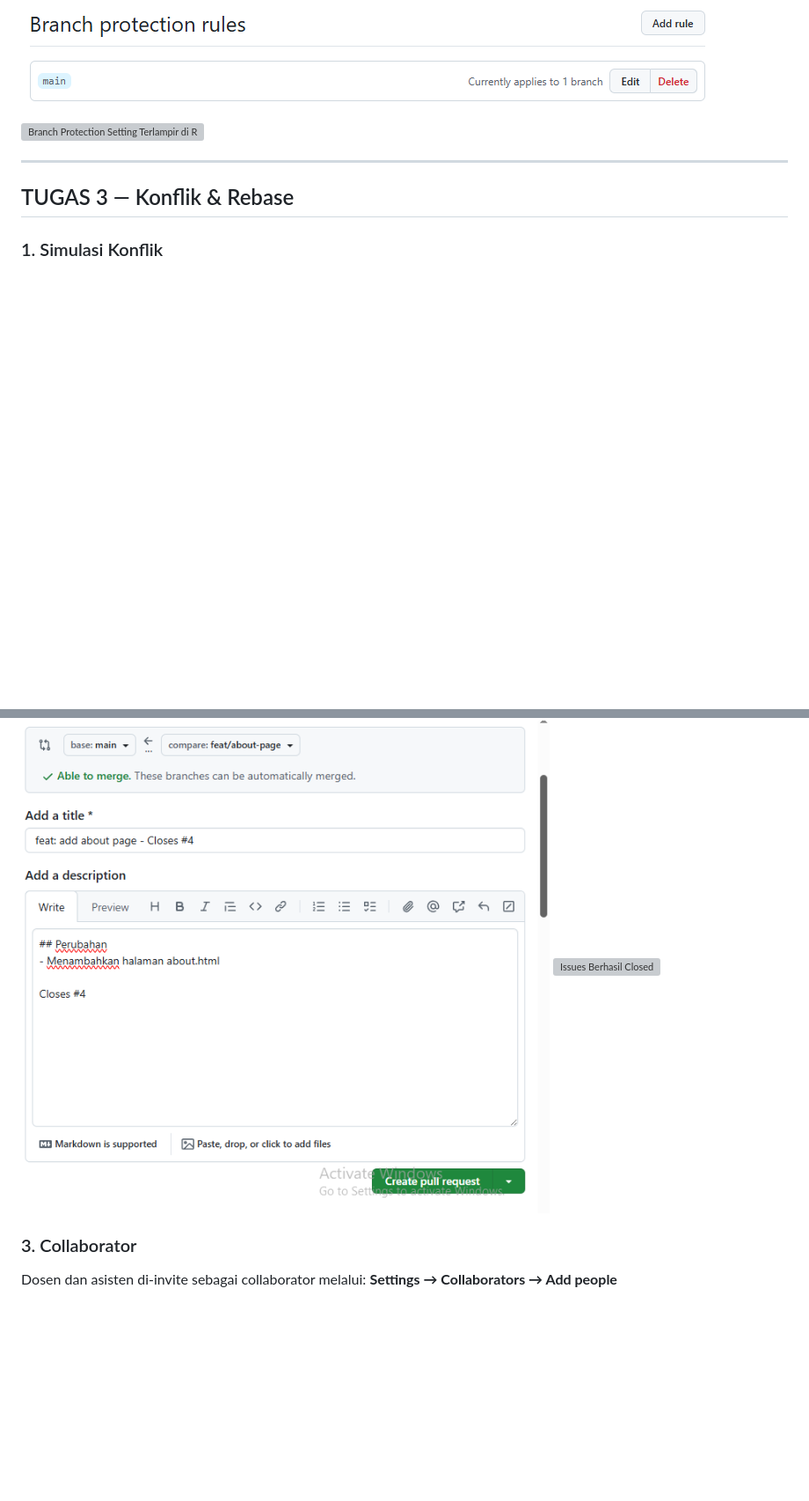
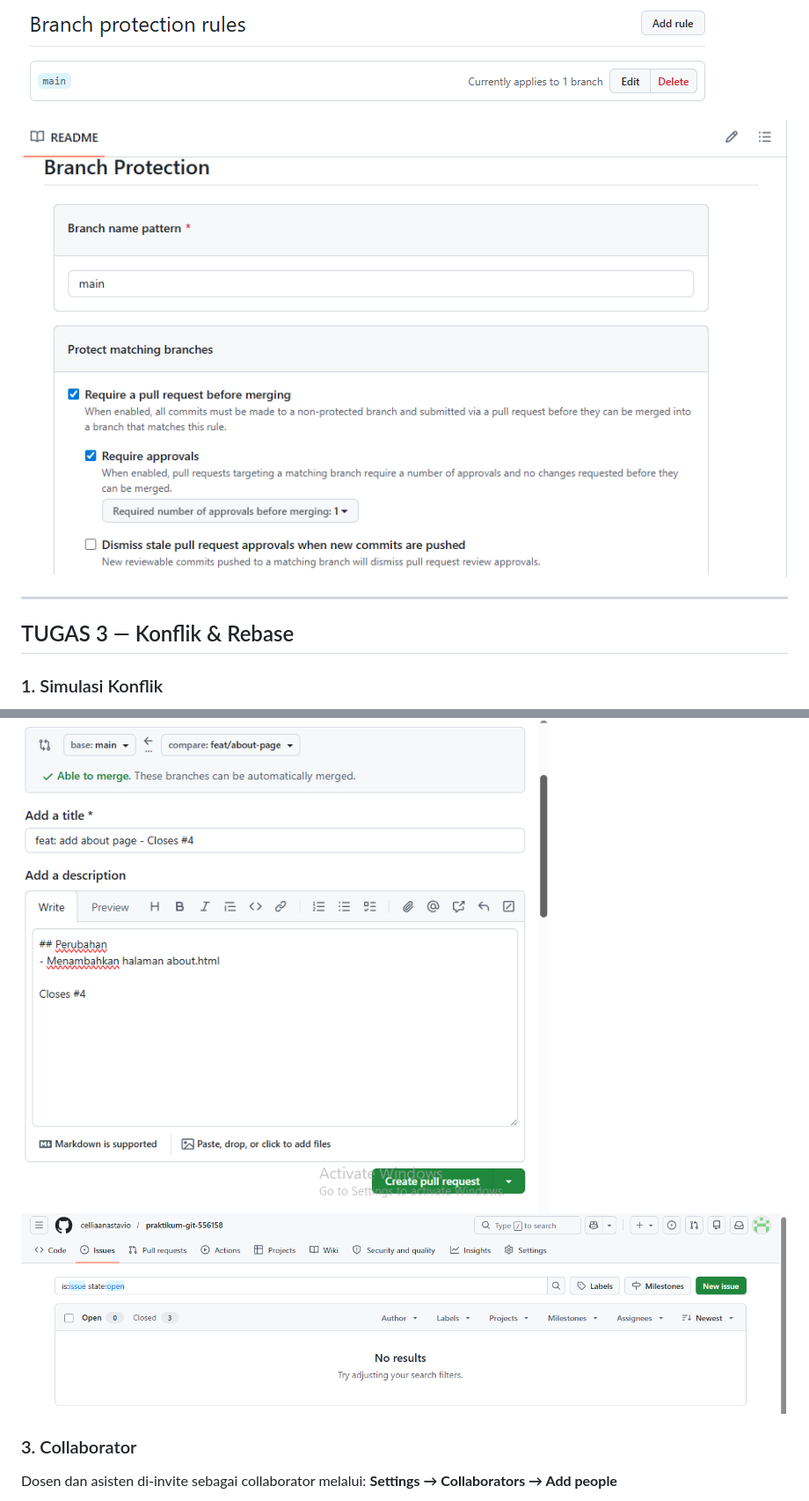
Before and after one commit to celliaanastavio/praktikum-git-556158, a Markdown page: README.md, 2 parts joined by grey strips. Shown at 88% size. Rendered like a GitHub page; blank space fills up the shorter version; grey boxes are pictures that could not be loaded.

Commit message:
docs: fix image filenames in README

```diff
--- a/README.md
+++ b/README.md
@@ -205,7 +205,7 @@ Pengaturan yang diaktifkan:
 
 ![Branch Protection Setting](ProtectionSettings.PNG)
 ![Branch Protection Active](Protection.PNG)
-![Branch Protection Setting Terlampir di Readme](protect%readme.png)
+![Branch Protection Setting Terlampir di Readme](protect%20readme.png)
 
 ---
 
@@ -413,7 +413,7 @@ git push origin fix/responsive
 Setiap branch kemudian dibuat Pull Request di GitHub dengan menyertakan `Closes #nomor` pada deskripsi PR, sehingga issue otomatis tertutup saat PR di-merge menggunakan **Squash and merge**.
 
 ![Contoh PR Issues About](PRABOUT.png)
-![Issues Berhasil Closed](issue%close.png)
+![Issues Berhasil Closed](issue%20close.png)
 
 ### 3. Collaborator
 
```
Also changed, not shown: other parts of README.md (+4 -4 lines).
